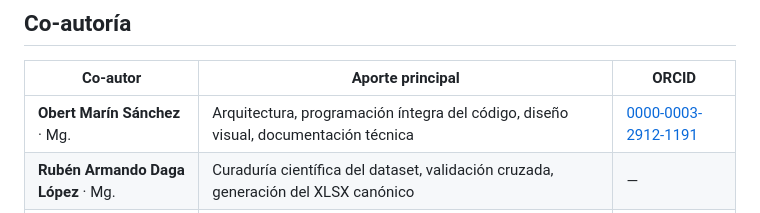
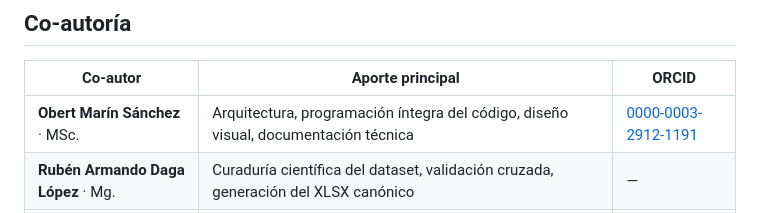
Before and after one commit to obemarsan/chiltu, a Markdown page: README.md, the part around the change. Drawn GitHub-style.

Commit message:
Corrige grado de Obert en tabla README: Mg. -> MSc.

```diff
--- a/README.md
+++ b/README.md
@@ -53,7 +53,7 @@ Disponible próximamente en: `https://obemarsan.github.io/chiltu/`
 
 | Co-autor | Aporte principal | ORCID |
 |----------|------------------|-------|
-| **Obert Marín Sánchez** · Mg. | Arquitectura, programación íntegra del código, diseño visual, documentación técnica | [0000-0003-2912-1191](https://orcid.org/0000-0003-2912-1191) |
+| **Obert Marín Sánchez** · MSc. | Arquitectura, programación íntegra del código, diseño visual, documentación técnica | [0000-0003-2912-1191](https://orcid.org/0000-0003-2912-1191) |
 | **Rubén Armando Daga López** · Mg. | Curaduría científica del dataset, validación cruzada, generación del XLSX canónico | — |
 | **Jacinto Joaquín Vertiz Osores** · Dr. | Elaboración del informe final del proyecto base, revisión científica del contenido, marco interpretativo | — |
 
```
